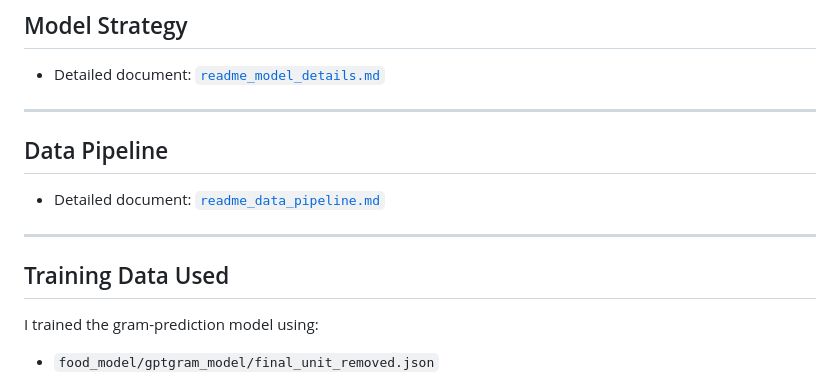
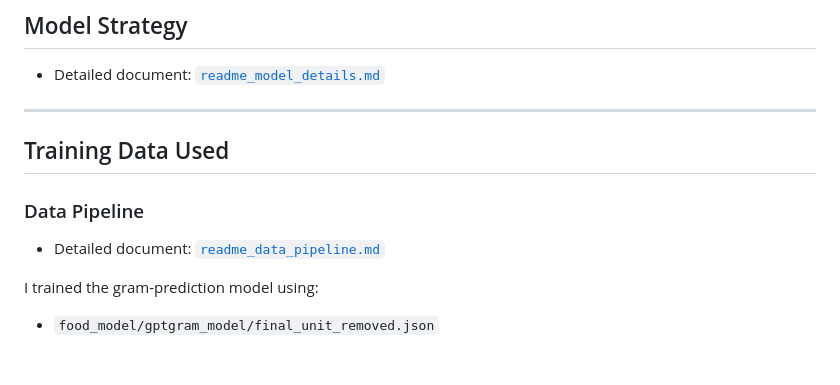
Before and after one commit to kml-coder/food_chart_public, a Markdown page: README.md, the part around one of its changes. GitHub-like rendering; blank space fills up the shorter version.

```diff
--- a/README.md
+++ b/README.md
@@ -119,13 +119,12 @@ food_model/      # Data cleaning, training notebooks, experiments
 
 ---
 
-## Data Pipeline
+
+## Training Data Used
+
+### Data Pipeline
 
 - Detailed document: [`readme_data_pipeline.md`](docs/readme_data_pipeline.md)
-
----
-
-## Training Data Used
 
 I trained the gram-prediction model using:
 
```
Also changed, not shown: other parts of README.md (+2 -0 lines).
